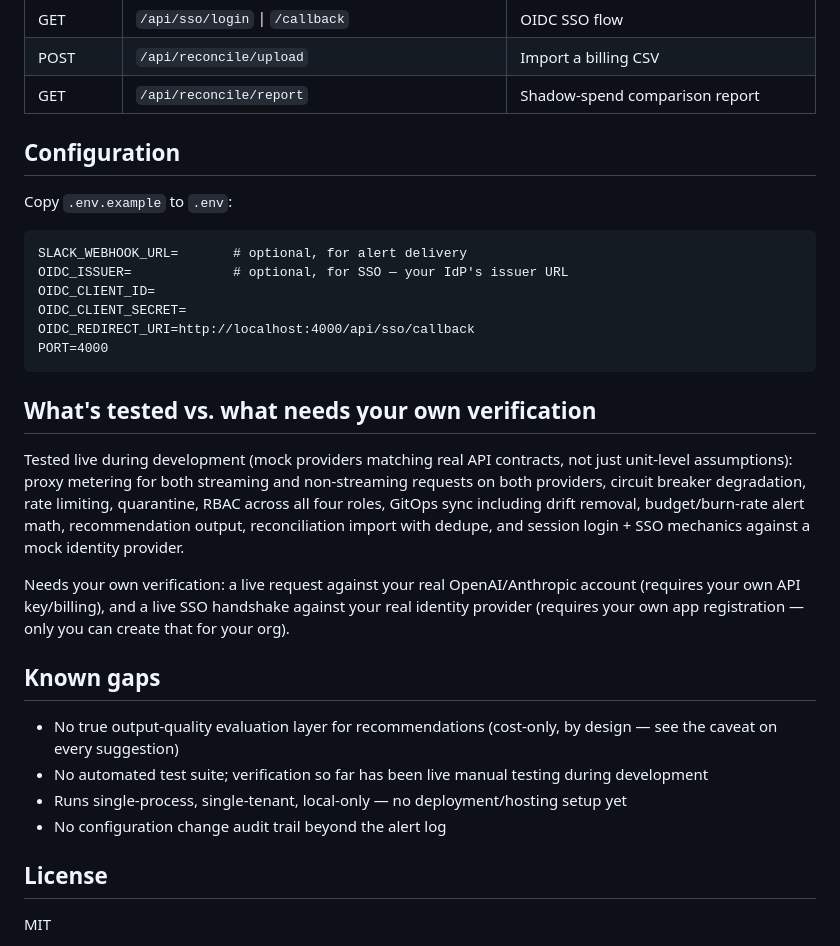
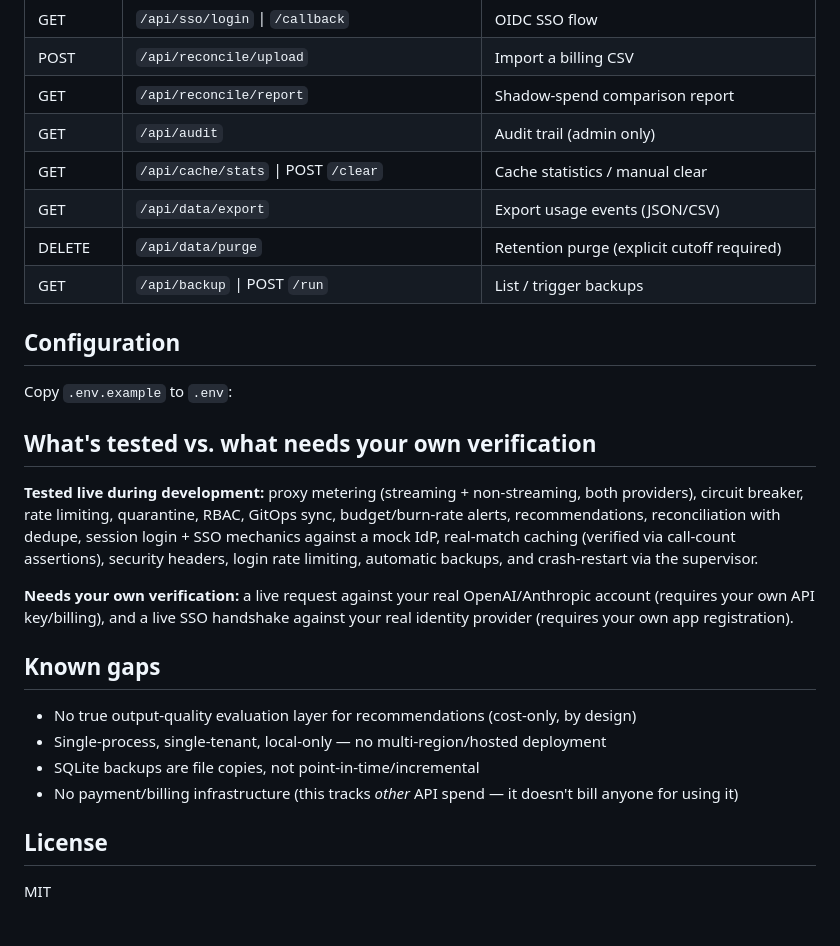
Before and after one commit to kunnalsinghm/finops-mvp, a Markdown page: README.md, the part around one of its changes. GitHub-like rendering.

````diff
--- a/README.md
+++ b/README.md
@@ -92,32 +110,29 @@ Both paths write to the same `usage_events` table and share the same budgeting/a
 | GET | `/api/sso/login` \| `/callback` | OIDC SSO flow |
 | POST | `/api/reconcile/upload` | Import a billing CSV |
 | GET | `/api/reconcile/report` | Shadow-spend comparison report |
+| GET | `/api/audit` | Audit trail (admin only) |
+| GET | `/api/cache/stats` \| POST `/clear` | Cache statistics / manual clear |
+| GET | `/api/data/export` | Export usage events (JSON/CSV) |
+| DELETE | `/api/data/purge` | Retention purge (explicit cutoff required) |
+| GET | `/api/backup` \| POST `/run` | List / trigger backups |
 
 ## Configuration
 
 Copy `.env.example` to `.env`:
 
-```
-SLACK_WEBHOOK_URL=       # optional, for alert delivery
-OIDC_ISSUER=             # optional, for SSO — your IdP's issuer URL
-OIDC_CLIENT_ID=
-OIDC_CLIENT_SECRET=
-OIDC_REDIRECT_URI=http://localhost:4000/api/sso/callback
-PORT=4000
-```
 
 ## What's tested vs. what needs your own verification
 
-Tested live during development (mock providers matching real API contracts, not just unit-level assumptions): proxy metering for both streaming and non-streaming requests on both providers, circuit breaker degradation, rate limiting, quarantine, RBAC across all four roles, GitOps sync including drift removal, budget/burn-rate alert math, recommendation output, reconciliation import with dedupe, and session login + SSO mechanics against a mock identity provider.
+**Tested live during development:** proxy metering (streaming + non-streaming, both providers), circuit breaker, rate limiting, quarantine, RBAC, GitOps sync, budget/burn-rate alerts, recommendations, reconciliation with dedupe, session login + SSO mechanics against a mock IdP, real-match caching (verified via call-count assertions), security headers, login rate limiting, automatic backups, and crash-restart via the supervisor.
 
-Needs your own verification: a live request against your real OpenAI/Anthropic account (requires your own API key/billing), and a live SSO handshake against your real identity provider (requires your own app registration — only you can create that for your org).
+**Needs your own verification:** a live request against your real OpenAI/Anthropic account (requires your own API key/billing), and a live SSO handshake against your real identity provider (requires your own app registration).
 
 ## Known gaps
 
-- No true output-quality evaluation layer for recommendations (cost-only, by design — see the caveat on every suggestion)
-- No automated test suite; verification so far has been live manual testing during development
-- Runs single-process, single-tenant, local-only — no deployment/hosting setup yet
-- No configuration change audit trail beyond the alert log
+- No true output-quality evaluation layer for recommendations (cost-only, by design)
+- Single-process, single-tenant, local-only — no multi-region/hosted deployment
+- SQLite backups are file copies, not point-in-time/incremental
+- No payment/billing infrastructure (this tracks *other* API spend — it doesn't bill anyone for using it)
 
 ## License
 
````
Also changed, not shown: other parts of README.md (+50 -32 lines).
